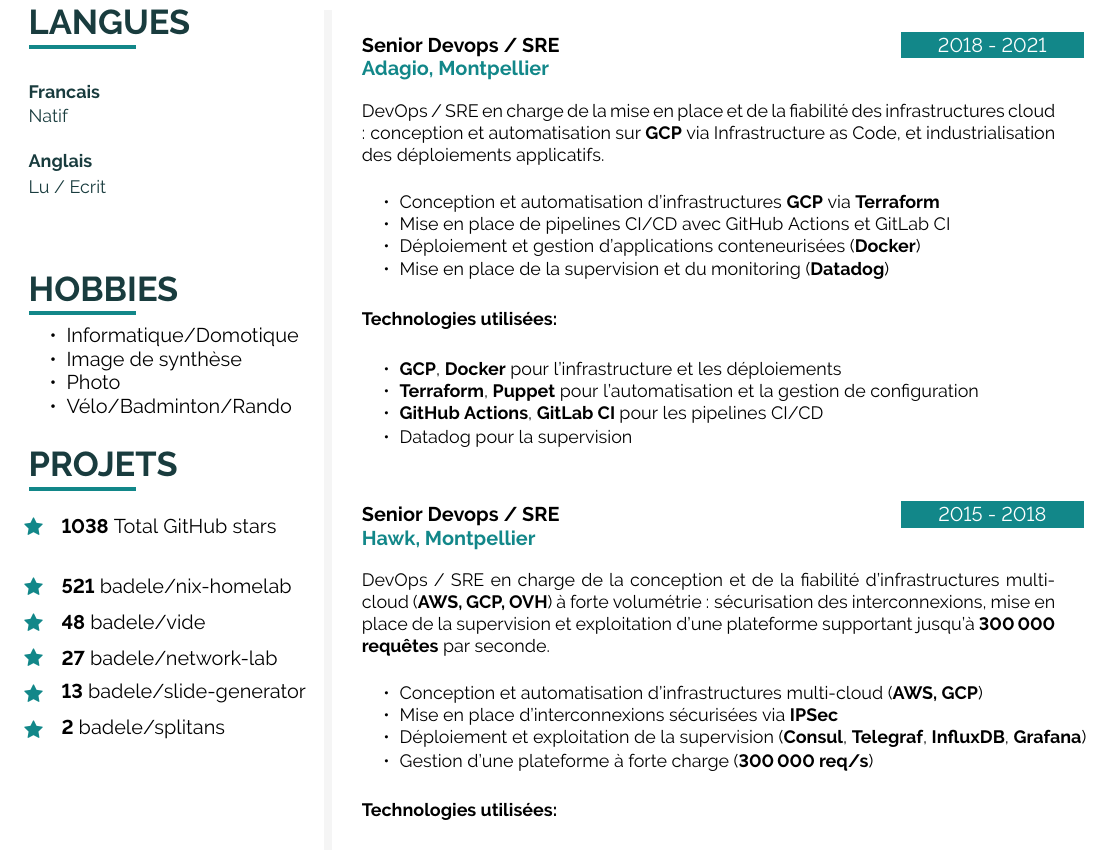
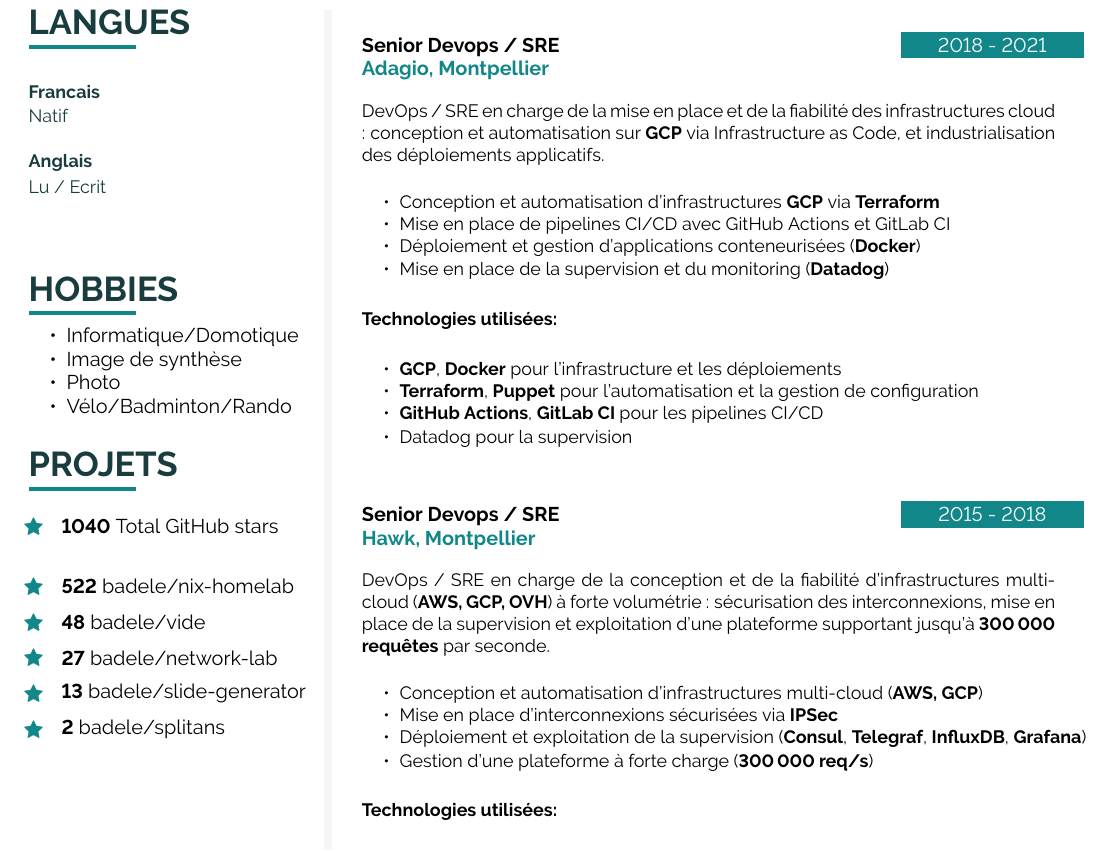
Before and after one commit to badele/cv, a LaTeX document (latex/fr/main.tex, which reads latex/github.tex): part of page 2 of 2, cut so that both start at the same text. Compiled offline with pdfLaTeX.

Commit message:
chore: update github stars

```diff
--- a/latex/github.tex
+++ b/latex/github.tex
@@ -1,6 +1,6 @@
-\icontext{Star}{12}{\textbf{1038} Total GitHub stars}{black}\\[6pt]
+\icontext{Star}{12}{\textbf{1040} Total GitHub stars}{black}\\[6pt]
 
-\icontext{Star}{12}{\textbf{521}  \href{https://github.com/badele/nix-homelab}{badele/nix-homelab}}{black}\\[6pt]
+\icontext{Star}{12}{\textbf{522}  \href{https://github.com/badele/nix-homelab}{badele/nix-homelab}}{black}\\[6pt]
 \icontext{Star}{12}{\textbf{48}  \href{https://github.com/badele/vide}{badele/vide}}{black}\\[6pt]
 \icontext{Star}{12}{\textbf{27}  \href{https://github.com/badele/network-lab}{badele/network-lab}}{black}\\[6pt]
 \icontext{Star}{12}{\textbf{13}  \href{https://github.com/badele/slide-generator}{badele/slide-generator}}{black}\\[6pt]
```
Also changed, not shown: 1 other file.
